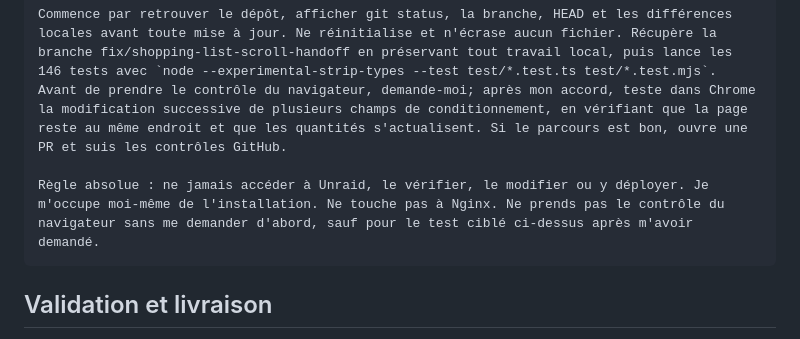
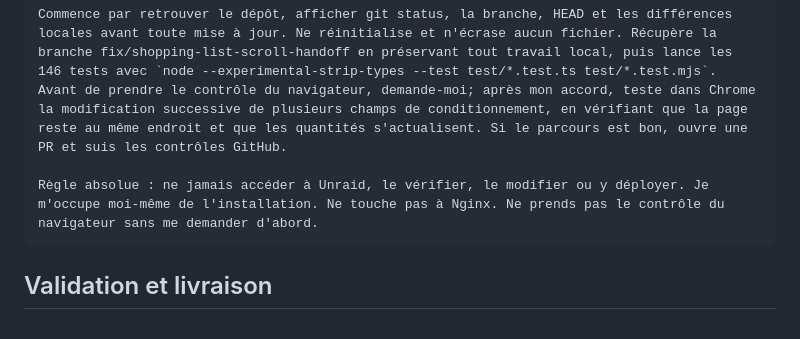
Before and after one commit to throlan/Lapinou-Dish, a Markdown page: docs/REPRISE.md, the part around the change. GitHub-like rendering.

Commit message:
docs: clarify browser permission for handoff

````diff
--- a/docs/REPRISE.md
+++ b/docs/REPRISE.md
@@ -65,7 +65,7 @@ La version publiée de référence est 0.2.47 (PR #58). Le correctif de ce soir
 
 Commence par retrouver le dépôt, afficher git status, la branche, HEAD et les différences locales avant toute mise à jour. Ne réinitialise et n'écrase aucun fichier. Récupère la branche fix/shopping-list-scroll-handoff en préservant tout travail local, puis lance les 146 tests avec `node --experimental-strip-types --test test/*.test.ts test/*.test.mjs`. Avant de prendre le contrôle du navigateur, demande-moi; après mon accord, teste dans Chrome la modification successive de plusieurs champs de conditionnement, en vérifiant que la page reste au même endroit et que les quantités s'actualisent. Si le parcours est bon, ouvre une PR et suis les contrôles GitHub.
 
-Règle absolue : ne jamais accéder à Unraid, le vérifier, le modifier ou y déployer. Je m'occupe moi-même de l'installation. Ne touche pas à Nginx. Ne prends pas le contrôle du navigateur sans me demander d'abord, sauf pour le test ciblé ci-dessus après m'avoir demandé.
+Règle absolue : ne jamais accéder à Unraid, le vérifier, le modifier ou y déployer. Je m'occupe moi-même de l'installation. Ne touche pas à Nginx. Ne prends pas le contrôle du navigateur sans me demander d'abord.
 ```
 
 ## Validation et livraison
````
